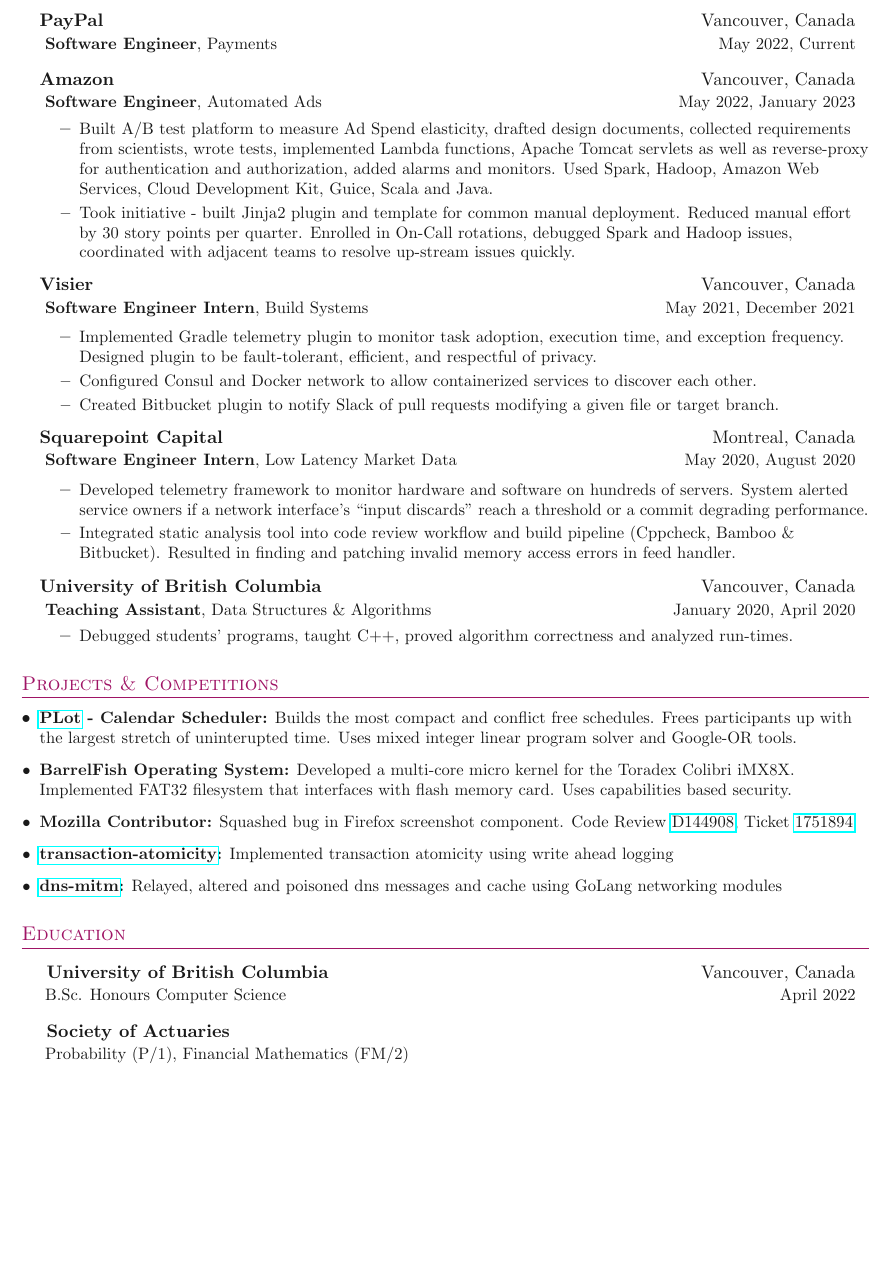
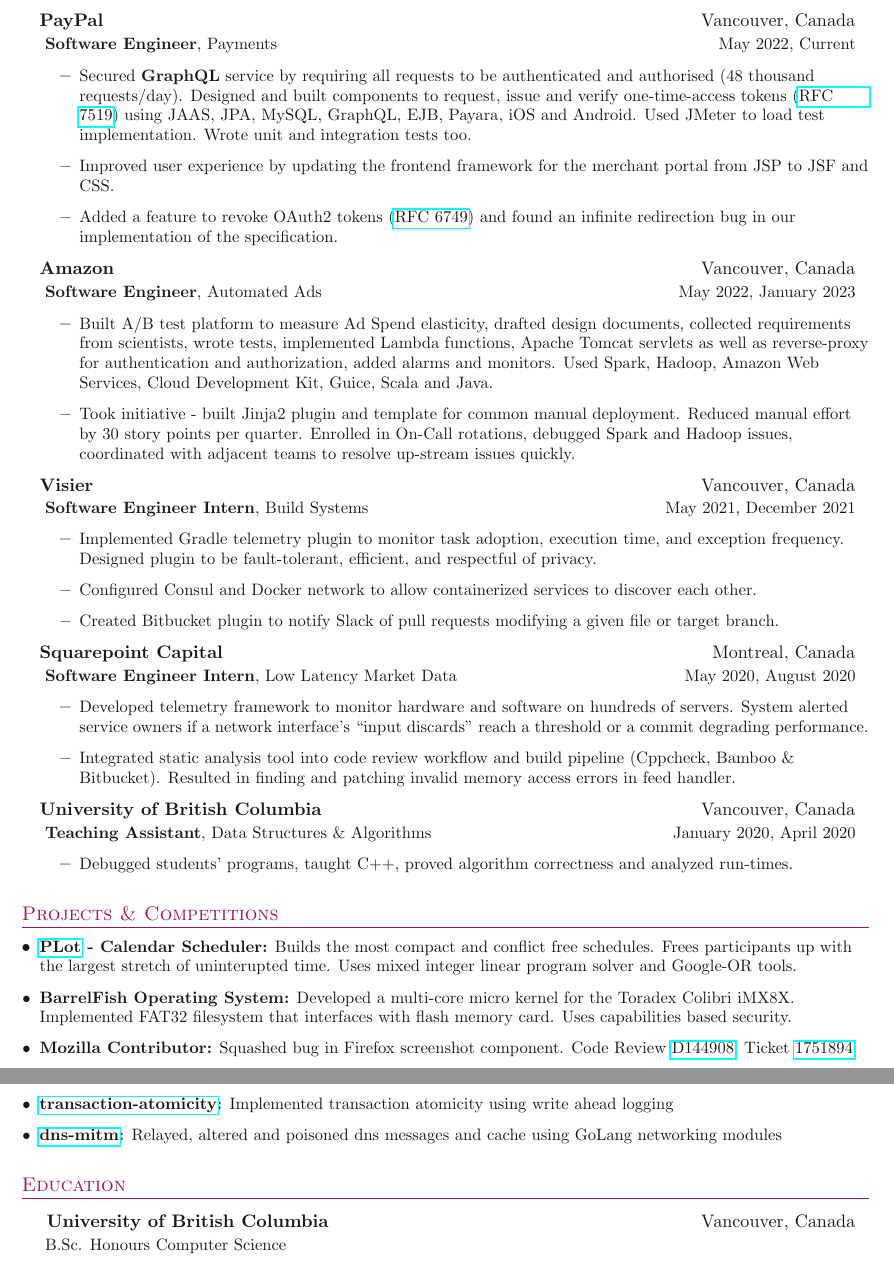
Before and after one commit to Haximilian/resume, a LaTeX document (main.tex, which reads sections/education.tex, sections/experience.tex, simplecv.sty): part of the page before the commit and two parts of pages 1 and 2 of 2 after it, the two joined at a grey line, cut so that both start at the same text, the shorter picture padded with empty space. Compiled offline with pdfLaTeX.

Commit message:
add paypal section

```diff
--- a/main.tex
+++ b/main.tex
@@ -1,5 +1,7 @@
 
 \documentclass[letterpaper,11pt]{article}
+
+\fontfamily{verdana}
 
 % Choose bibliography style for formatting list of publications
 \usepackage[style=ieee,url=false,doi=false,maxbibnames=99,sorting=ydnt,dashed=false]{biblatex}
--- a/sections/education.tex
+++ b/sections/education.tex
@@ -13,21 +13,5 @@
     }
     {
         B.Sc. Honours Computer Science
-    }
-    {
-        April 2022
-    }
-
-    \entrybig
-    {
-        \textbf
-        {
-            Society of Actuaries
-        }
-    }
-    {}
-    {
-        Probability (P/1), Financial Mathematics (FM/2)
-    }
-    {}
+    }{}
 }
--- a/sections/experience.tex
+++ b/sections/experience.tex
@@ -15,11 +15,17 @@
     {
         May 2022, Current
     }
-    % \innerlist{
-    %     \entry{
-
-    %     }
-    % }
+    \innerlist{
+        \entry{
+            Secured \textbf{GraphQL} service by requiring all requests to be authenticated and authorised (48 thousand requests/day). Designed and built components to request, issue and verify one-time-access tokens (\href{https://datatracker.ietf.org/doc/html/rfc7519}{RFC 7519}) using JAAS, JPA, MySQL, GraphQL, EJB, Payara, iOS and Android. Used JMeter to load test implementation. Wrote unit and integration tests too.
+        }
+        \entry{
+            Improved user experience by updating the frontend framework for the merchant portal from JSP to JSF and CSS.
+        }
+        \entry{
+            Added a feature to revoke OAuth2 tokens (\href{https://datatracker.ietf.org/doc/html/rfc6749}{RFC 6749}) and found an infinite redirection bug in our implementation of the specification.
+        }
+    }
 
     \entrybig
     {
--- a/simplecv.sty
+++ b/simplecv.sty
@@ -16,6 +16,7 @@
 \usepackage[russian,english]{babel}         % Language styles
 \usepackage{graphicx}                       % Importing graphics
 \usepackage[export]{adjustbox}              % Aligning margins
+\usepackage{parskip}                            % paragraph indentation
 
 % Styling
 \pagestyle{fancy}
```
Also changed, not shown: 1 other file.
